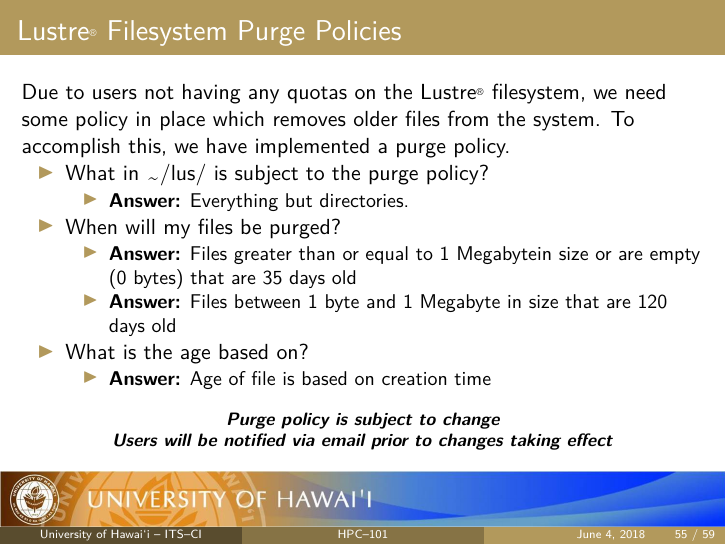
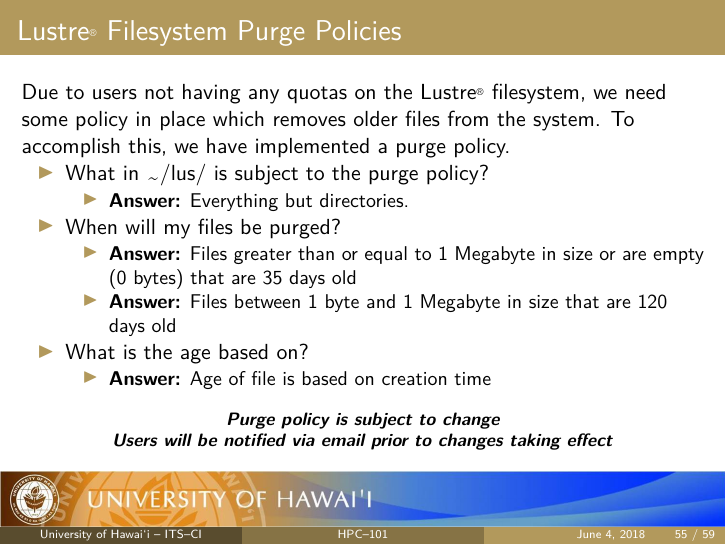
Before and after one commit to UH-CI/presentations, LaTeX slides (hpc_101/paper.tex, which reads hpc_101/sections/07_policies.tex): page 55 of 59. Compiled offline with pdfLaTeX; a LaTeX package or settings file that is missing is left out.

Commit message:
typo correction

```diff
--- a/hpc_101/sections/07_policies.tex
+++ b/hpc_101/sections/07_policies.tex
@@ -47,7 +47,7 @@ Due to users not having any quotas on the {\lustre} filesystem, we need some pol
    \end{itemize}
 \item When will my files be purged?
   \begin{itemize}
-    \item \textbf{Answer:} Files greater than or equal to 1 Megabytein size  or are empty (0 bytes) that are 35 days old
+    \item \textbf{Answer:} Files greater than or equal to 1 Megabyte in size or are empty (0 bytes) that are 35 days old
     \item \textbf{Answer:} Files between 1 byte and 1 Megabyte in size that are 120 days old
   \end{itemize}
 \item What is the age based on?
```
Also changed, not shown: hpc_101/paper.pdf.
